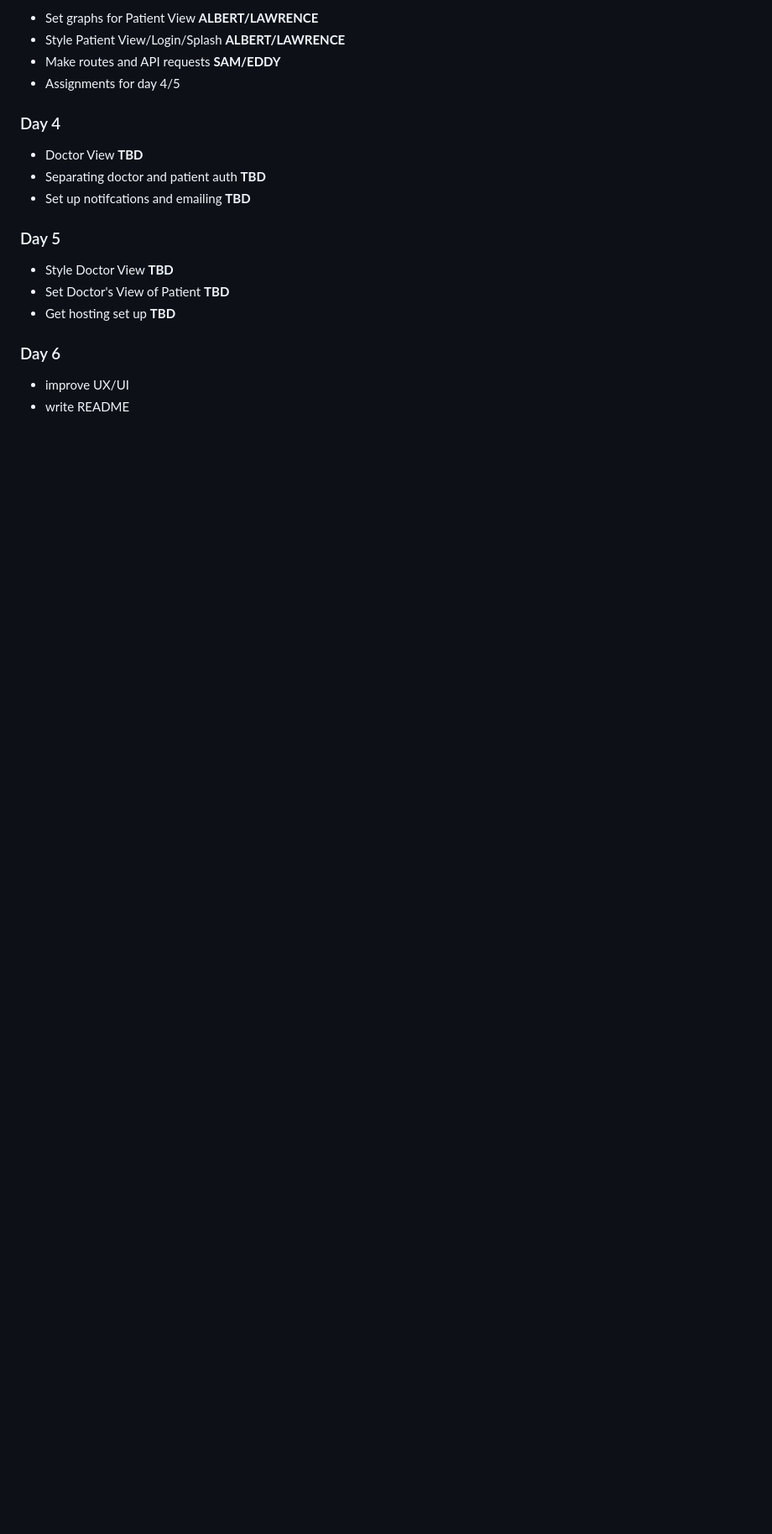
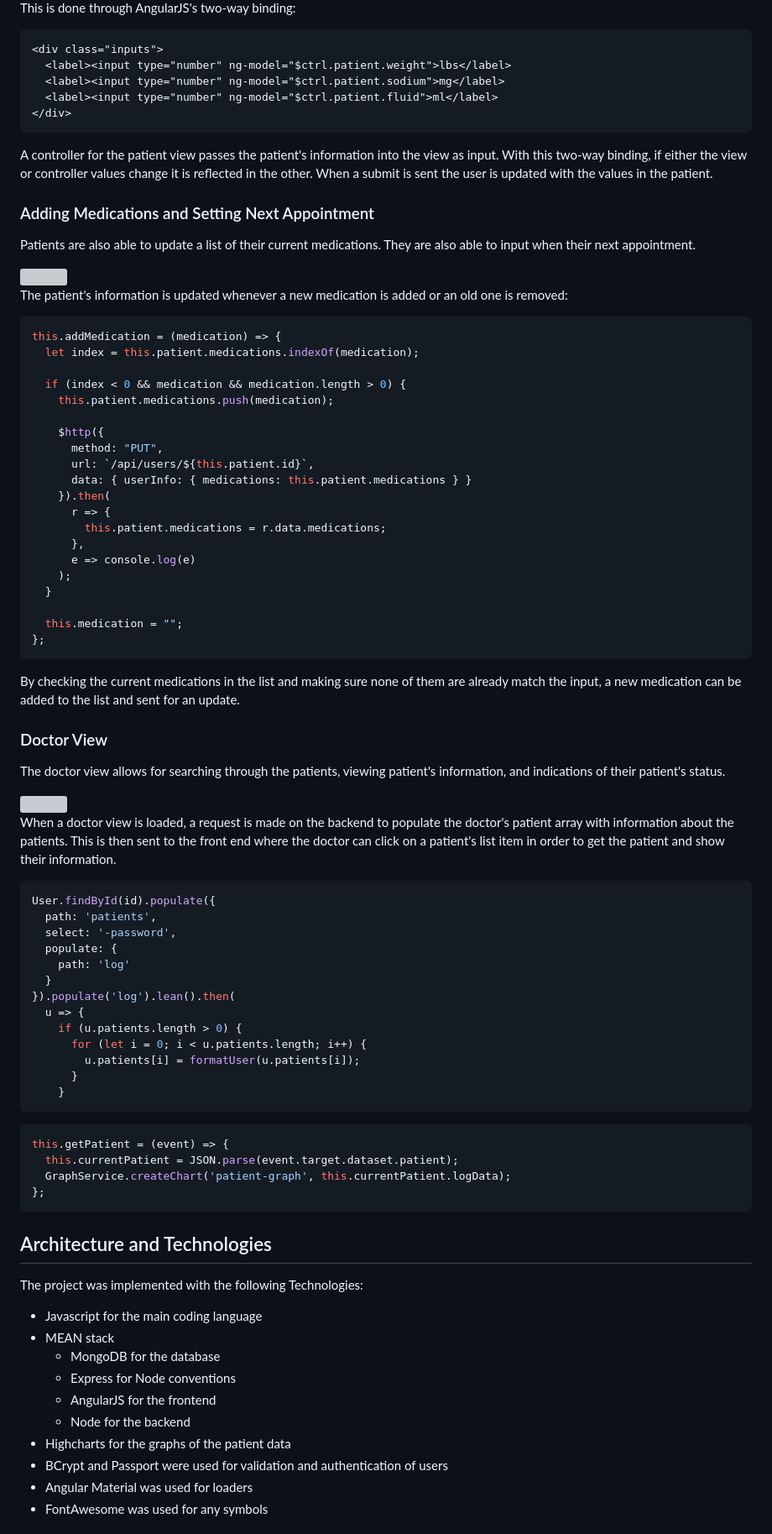
Before and after one commit to Lawrenccee/MyMetrics, a Markdown page: README.md, the part around the change printed below. Shown: that part at 84% size. Drawn GitHub-style; blank space fills up the shorter version; grey boxes are pictures that could not be loaded.

````diff
--- a/README.md
+++ b/README.md
@@ -87,19 +85,89 @@ The main focus of a hospital is to prevent people from dying. One of the most pr
 
-  - Set graphs for Patient View **ALBERT/LAWRENCE**
-  - Style Patient View/Login/Splash **ALBERT/LAWRENCE**
-  - Make routes and API requests **SAM/EDDY**
-  - Assignments for day 4/5
+This is done through AngularJS's two-way binding:
 
-### Day 4
-  - Doctor View **TBD**
-  - Separating doctor and patient auth **TBD**
-  - Set up notifcations and emailing **TBD**
+```html
+<div class="inputs">
+  <label><input type="number" ng-model="$ctrl.patient.weight">lbs</label>
+  <label><input type="number" ng-model="$ctrl.patient.sodium">mg</label>
+  <label><input type="number" ng-model="$ctrl.patient.fluid">ml</label>
+</div>
+```
 
-### Day 5
-  - Style Doctor View **TBD**
-  - Set Doctor's View of Patient **TBD**
-  - Get hosting set up **TBD**
+A controller for the patient view passes the patient's information into the view as input. With this two-way binding, if either the view or controller values change it is reflected in the other. When a submit is sent the user is updated with the values in the patient.
 
-### Day 6
- - improve UX/UI
- - write README
+### Adding Medications and Setting Next Appointment
+Patients are also able to update a list of their current medications. They are also able to input when their next appointment.
+
+<img src="https://raw.githubusercontent.com/Lawrenccee/MyMetrics/master/readme/medication_appt.gif">
+
+The patient's information is updated whenever a new medication is added or an old one is removed:
+
+```javascript
+this.addMedication = (medication) => {
+  let index = this.patient.medications.indexOf(medication);
+
+  if (index < 0 && medication && medication.length > 0) {
+    this.patient.medications.push(medication);
+
+    $http({
+      method: "PUT",
+      url: `/api/users/${this.patient.id}`,
+      data: { userInfo: { medications: this.patient.medications } }
+    }).then(
+      r => {
+        this.patient.medications = r.data.medications;
+      },
+      e => console.log(e)
+    );
+  }
+
+  this.medication = "";
+};
+```
+
+By checking the current medications in the list and making sure none of them are already match the input, a new medication can be added to the list and sent for an update.
+
+### Doctor View
+The doctor view allows for searching through the patients, viewing patient's information, and indications of their patient's status.
+
+<img src="https://raw.githubusercontent.com/Lawrenccee/MyMetrics/master/readme/doctor_view.gif">
+
+When a doctor view is loaded, a request is made on the backend to populate the doctor's patient array with information about the patients. This is then sent to the front end where the doctor can click on a patient's list item in order to get the patient and show their information.
+
+```javascript
+User.findById(id).populate({
+  path: 'patients',
+  select: '-password',
+  populate: {
+    path: 'log'
+  }
+}).populate('log').lean().then(
+  u => {
+    if (u.patients.length > 0) {
+      for (let i = 0; i < u.patients.length; i++) {
+        u.patients[i] = formatUser(u.patients[i]);
+      }
+    }
+```
+
+```javascript
+this.getPatient = (event) => {
+  this.currentPatient = JSON.parse(event.target.dataset.patient);
+  GraphService.createChart('patient-graph', this.currentPatient.logData);
+};
+```
+
+## Architecture and Technologies
+The project was implemented with the following Technologies:
+
+* Javascript for the main coding language
+* MEAN stack
+  * MongoDB for the database
+  * Express for Node conventions
+  * AngularJS for the frontend
+  * Node for the backend
+* Highcharts for the graphs of the patient data
+* BCrypt and Passport were used for validation and authentication of users
+* Angular Material was used for loaders
+* FontAwesome was used for any symbols
+
````
Also changed, not shown: other parts of README.md (+67 -66 lines), proposal2.md (added, +105 -0 lines), readme/signup.gif (added), 3 other files.
